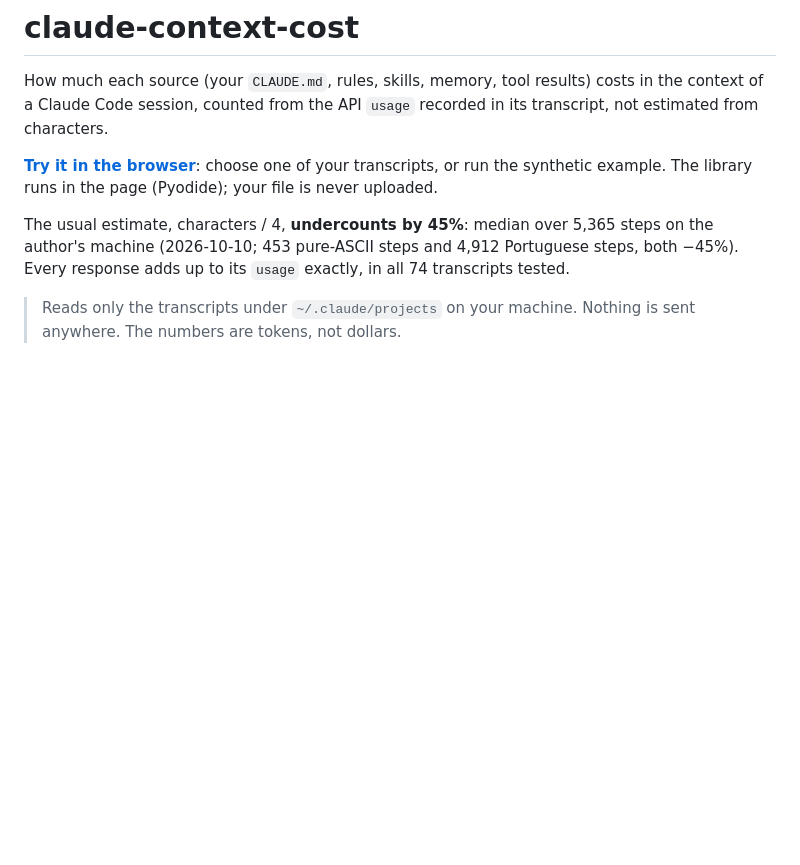
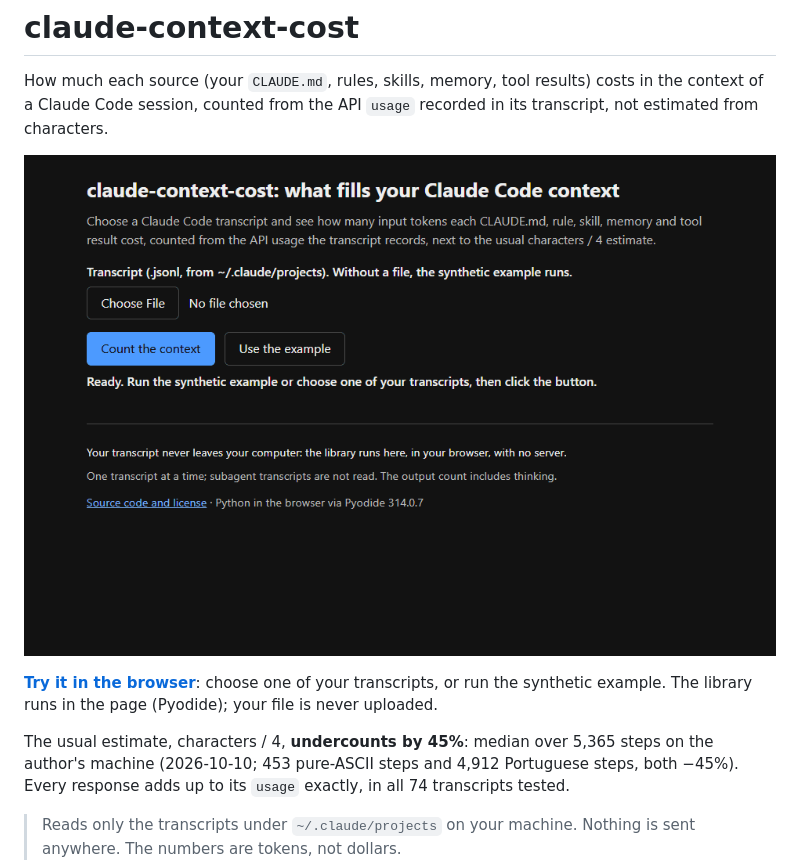
Before and after one commit to peterwkdev-creator/claude-context-cost, a Markdown page: README.md, the part around the change. GitHub-like rendering; pictures changed too: docs/demo.gif (added); blank space fills up the shorter version.

Commit message:
README: GIF of the showcase (synthetic example, then a transcript file)
Co-Authored-By: Claude Opus 5.5 <noreply@anthropic.com>

```diff
--- a/README.md
+++ b/README.md
@@ -3,6 +3,8 @@
 How much each source (your `CLAUDE.md`, rules, skills, memory, tool results)
 costs in the context of a Claude Code session, counted from the API `usage`
 recorded in its transcript, not estimated from characters.
+
+![The page counts the synthetic example, then a transcript file](docs/demo.gif)
 
 **[Try it in the browser](https://peterwkdev-creator.github.io/claude-context-cost/)**:
 choose one of your transcripts, or run the synthetic example. The library runs
```
